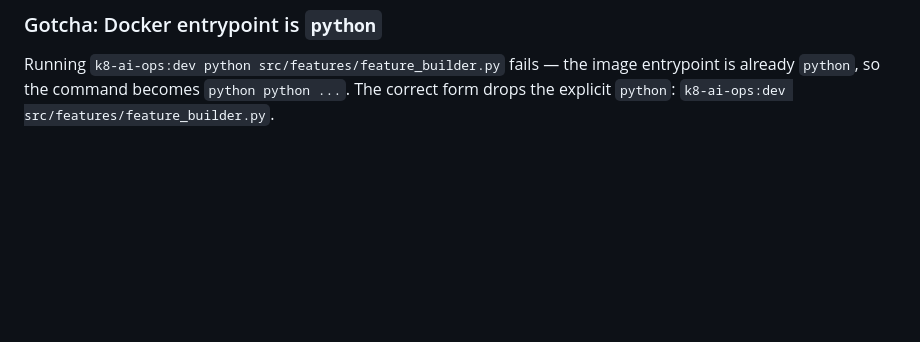
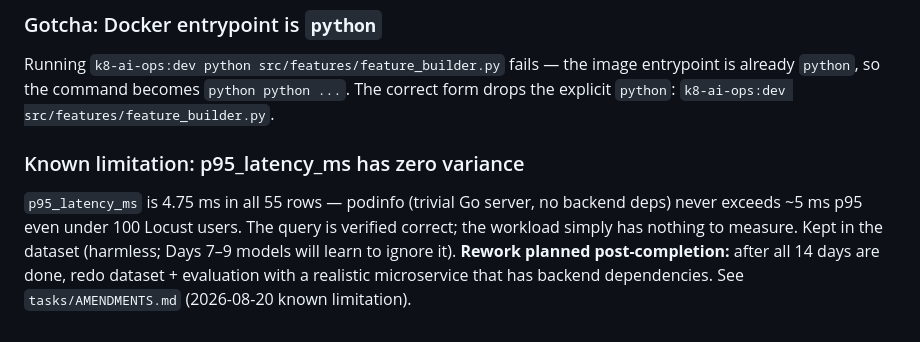
Before and after one commit to sudo-Harshk/k8-auto-scaling-self-healing, a Markdown page: tasks/day-06-feature-engineering.md, the part around the change. Drawn GitHub-style; blank space fills up the shorter version.

```diff
--- a/tasks/day-06-feature-engineering.md
+++ b/tasks/day-06-feature-engineering.md
@@ -99,3 +99,11 @@ the 4-vCPU / 16 GiB VM would be near 0% and useless as ML features.
 Running `k8-ai-ops:dev python src/features/feature_builder.py` fails — the image
 entrypoint is already `python`, so the command becomes `python python ...`. The
 correct form drops the explicit `python`: `k8-ai-ops:dev src/features/feature_builder.py`.
+
+### Known limitation: p95_latency_ms has zero variance
+`p95_latency_ms` is 4.75 ms in all 55 rows — podinfo (trivial Go server, no backend
+deps) never exceeds ~5 ms p95 even under 100 Locust users. The query is verified
+correct; the workload simply has nothing to measure. Kept in the dataset (harmless;
+Days 7–9 models will learn to ignore it). **Rework planned post-completion:** after
+all 14 days are done, redo dataset + evaluation with a realistic microservice that
+has backend dependencies. See `tasks/AMENDMENTS.md` (2026-08-20 known limitation).
```
Also changed, not shown: tasks/AMENDMENTS.md (+34 -0 lines).
